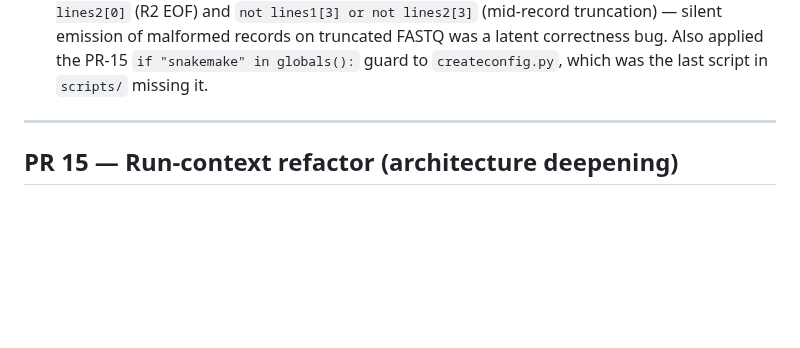
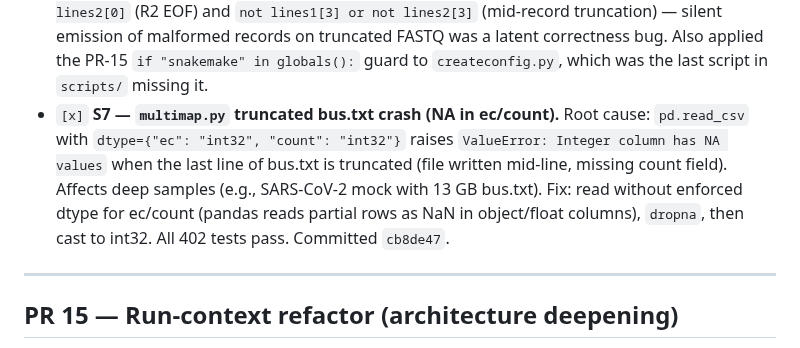
Before and after one commit to mdmanurung/ViralScan-reproducibility, a Markdown page: PLAN.md, the part around the change. Drawn GitHub-style; blank space fills up the shorter version.

Commit message:
docs: update PLAN.md with S7 multimap truncated-bus fix
Closes showcase finding S7: bus.txt partial-last-line crash on deep
samples (SARS-CoV-2 mock 13 GB bus.txt). All 402 tests pass.

Co-Authored-By: Claude Sonnet 4.6 <noreply@anthropic.com>
Claude-Session: https://claude.ai/code/session_01MncAmaknDbhNuk4q45p6iN

```diff
--- a/PLAN.md
+++ b/PLAN.md
@@ -89,6 +89,12 @@ viral reads the two-step discards).
   `not lines1[3] or not lines2[3]` (mid-record truncation) — silent emission of malformed records
   on truncated FASTQ was a latent correctness bug. Also applied the PR-15 `if "snakemake" in
   globals():` guard to `createconfig.py`, which was the last script in `scripts/` missing it.
+- `[x]` **S7 — `multimap.py` truncated bus.txt crash (NA in ec/count).** Root cause: `pd.read_csv`
+  with `dtype={"ec": "int32", "count": "int32"}` raises `ValueError: Integer column has NA values`
+  when the last line of bus.txt is truncated (file written mid-line, missing count field). Affects
+  deep samples (e.g., SARS-CoV-2 mock with 13 GB bus.txt). Fix: read without enforced dtype for
+  ec/count (pandas reads partial rows as NaN in object/float columns), `dropna`, then cast to int32.
+  All 402 tests pass. Committed `cb8de47`.
 
 ---
 
```
